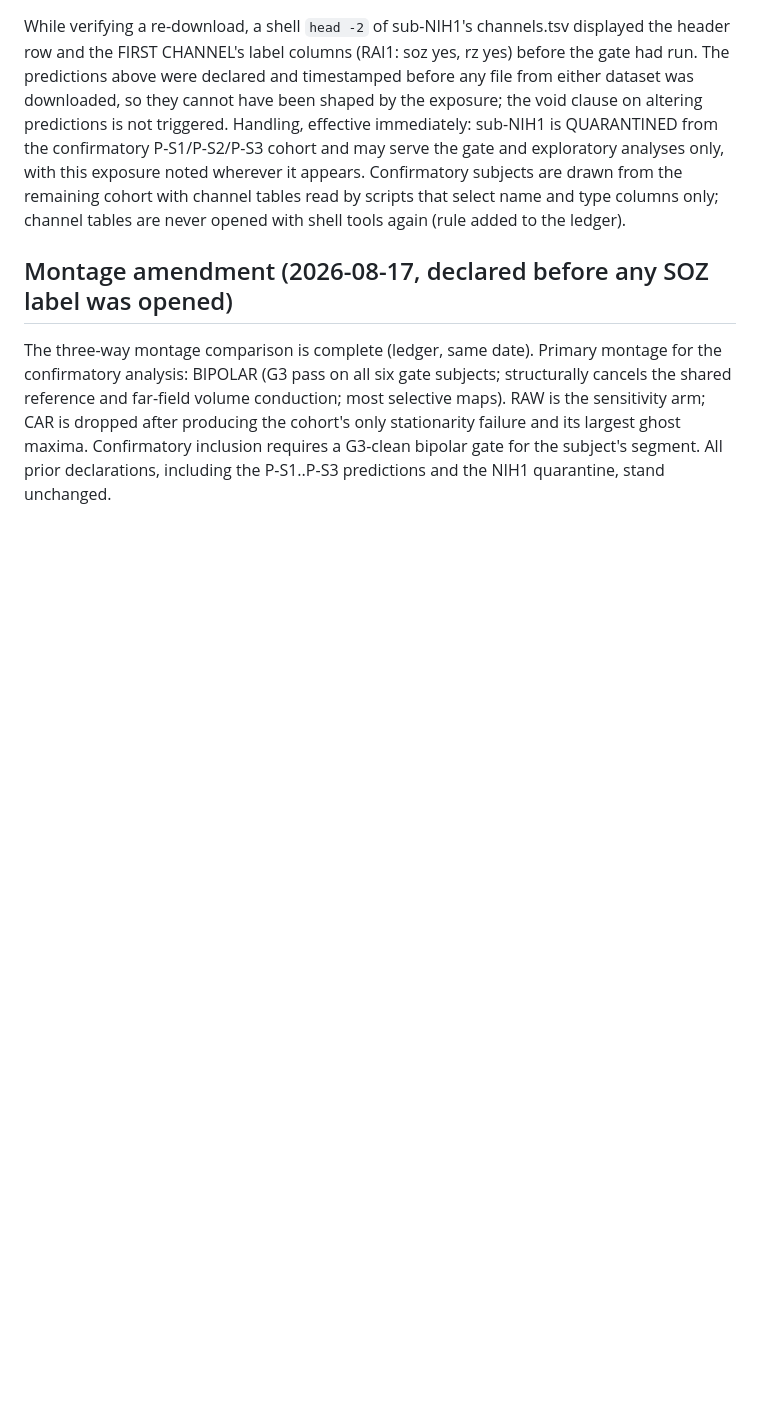
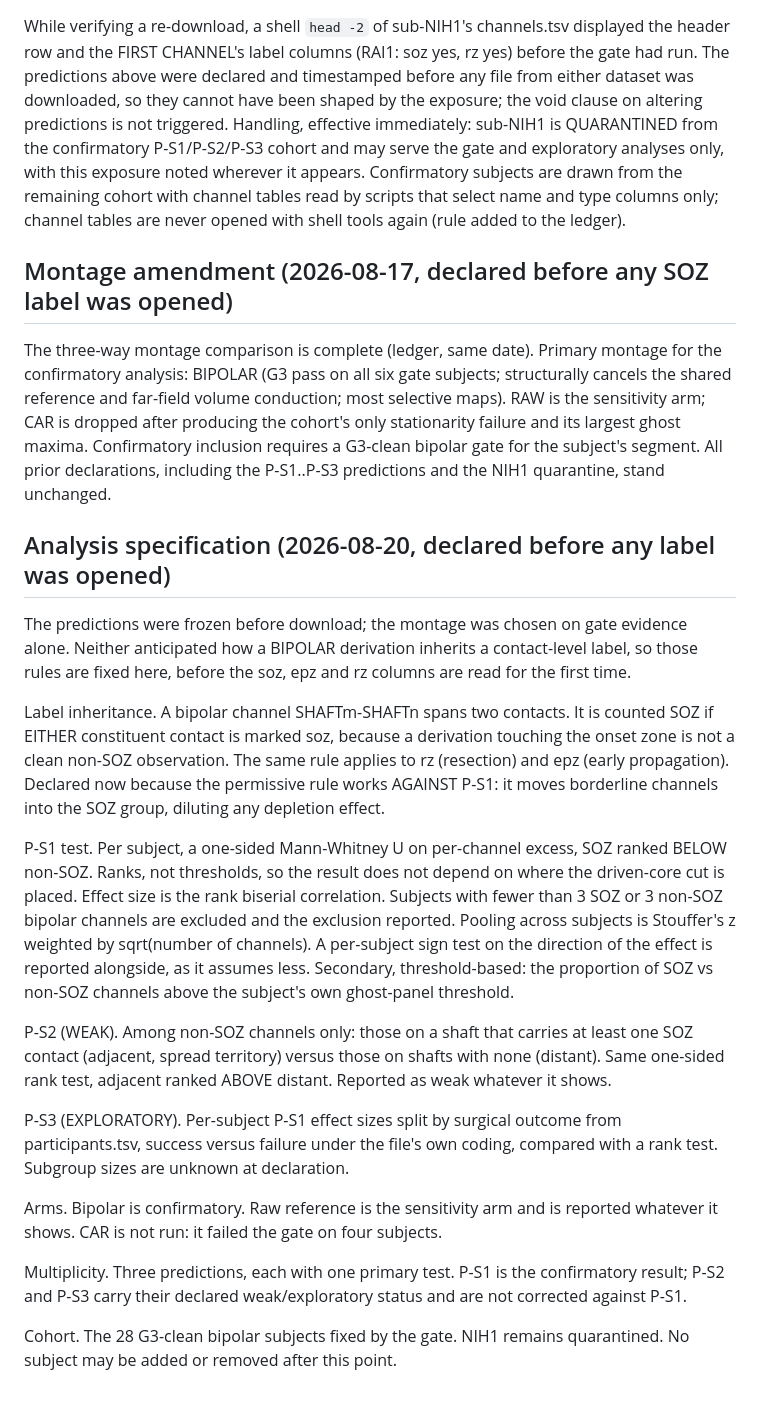
Before and after one commit to AkandaAshraf/DeepFeatSelection, a Markdown page: paper/ieeg_protocol.md, the part around the change. Rendered like a GitHub page; blank space fills up the shorter version.

Commit message:
Declare the iEEG label-inheritance and test rules before opening any label
The frozen predictions and the gate-chosen bipolar montage left one gap: how
a bipolar derivation inherits a contact-level SOZ label. That rule, the test
statistics, the pooling method and the exclusion criteria are fixed here
while the soz, epz and rz columns are still unread. The label rule chosen is
the permissive one, which works against P-S1 by diluting the effect it
predicts.

```diff
--- a/paper/ieeg_protocol.md
+++ b/paper/ieeg_protocol.md
@@ -109,3 +109,47 @@ after producing the cohort's only stationarity failure and its largest ghost
 maxima. Confirmatory inclusion requires a G3-clean bipolar gate for the
 subject's segment. All prior declarations, including the P-S1..P-S3
 predictions and the NIH1 quarantine, stand unchanged.
+
+## Analysis specification (2026-08-20, declared before any label was opened)
+
+The predictions were frozen before download; the montage was chosen on gate
+evidence alone. Neither anticipated how a BIPOLAR derivation inherits a
+contact-level label, so those rules are fixed here, before the soz, epz and
+rz columns are read for the first time.
+
+Label inheritance. A bipolar channel SHAFTm-SHAFTn spans two contacts. It is
+counted SOZ if EITHER constituent contact is marked soz, because a
+derivation touching the onset zone is not a clean non-SOZ observation. The
+same rule applies to rz (resection) and epz (early propagation). Declared
+now because the permissive rule works AGAINST P-S1: it moves borderline
+channels into the SOZ group, diluting any depletion effect.
+
+P-S1 test. Per subject, a one-sided Mann-Whitney U on per-channel excess,
+SOZ ranked BELOW non-SOZ. Ranks, not thresholds, so the result does not
+depend on where the driven-core cut is placed. Effect size is the rank
+biserial correlation. Subjects with fewer than 3 SOZ or 3 non-SOZ bipolar
+channels are excluded and the exclusion reported. Pooling across subjects is
+Stouffer's z weighted by sqrt(number of channels). A per-subject sign test
+on the direction of the effect is reported alongside, as it assumes less.
+Secondary, threshold-based: the proportion of SOZ vs non-SOZ channels above
+the subject's own ghost-panel threshold.
+
+P-S2 (WEAK). Among non-SOZ channels only: those on a shaft that carries at
+least one SOZ contact (adjacent, spread territory) versus those on shafts
+with none (distant). Same one-sided rank test, adjacent ranked ABOVE
+distant. Reported as weak whatever it shows.
+
+P-S3 (EXPLORATORY). Per-subject P-S1 effect sizes split by surgical outcome
+from participants.tsv, success versus failure under the file's own coding,
+compared with a rank test. Subgroup sizes are unknown at declaration.
+
+Arms. Bipolar is confirmatory. Raw reference is the sensitivity arm and is
+reported whatever it shows. CAR is not run: it failed the gate on four
+subjects.
+
+Multiplicity. Three predictions, each with one primary test. P-S1 is the
+confirmatory result; P-S2 and P-S3 carry their declared weak/exploratory
+status and are not corrected against P-S1.
+
+Cohort. The 28 G3-clean bipolar subjects fixed by the gate. NIH1 remains
+quarantined. No subject may be added or removed after this point.
```
